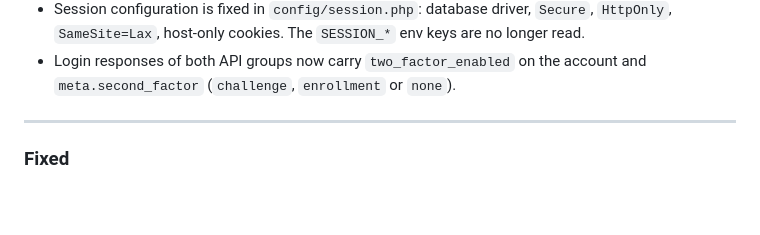
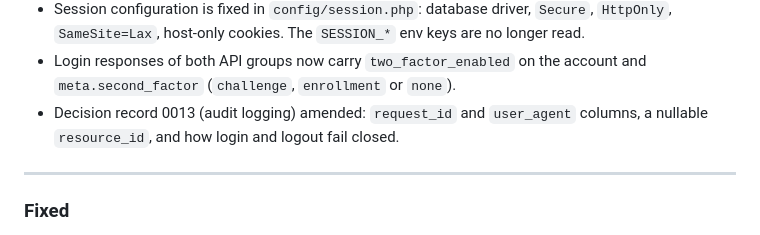
Before and after one commit to hostmesh/hostmesh, a Markdown page: CHANGELOG.md, the part around the change. Drawn GitHub-style; blank space fills up the shorter version.

```diff
--- a/CHANGELOG.md
+++ b/CHANGELOG.md
@@ -122,6 +122,7 @@ The format is based on [Keep a Changelog](https://keepachangelog.com/en/1.1.0/).
 - `APP_URL` is no longer read. `control-plane/.env.example` carries `HOSTMESH_DOMAIN` instead; add it to an existing `.env`.
 - Session configuration is fixed in `config/session.php`: database driver, `Secure`, `HttpOnly`, `SameSite=Lax`, host-only cookies. The `SESSION_*` env keys are no longer read.
 - Login responses of both API groups now carry `two_factor_enabled` on the account and `meta.second_factor` (`challenge`, `enrollment` or `none`).
+- Decision record 0013 (audit logging) amended: `request_id` and `user_agent` columns, a nullable `resource_id`, and how login and logout fail closed.
 
 ---
 
```
Also changed, not shown: docs/decisions/0013-audit-logging-approach.md (+12 -0 lines).
